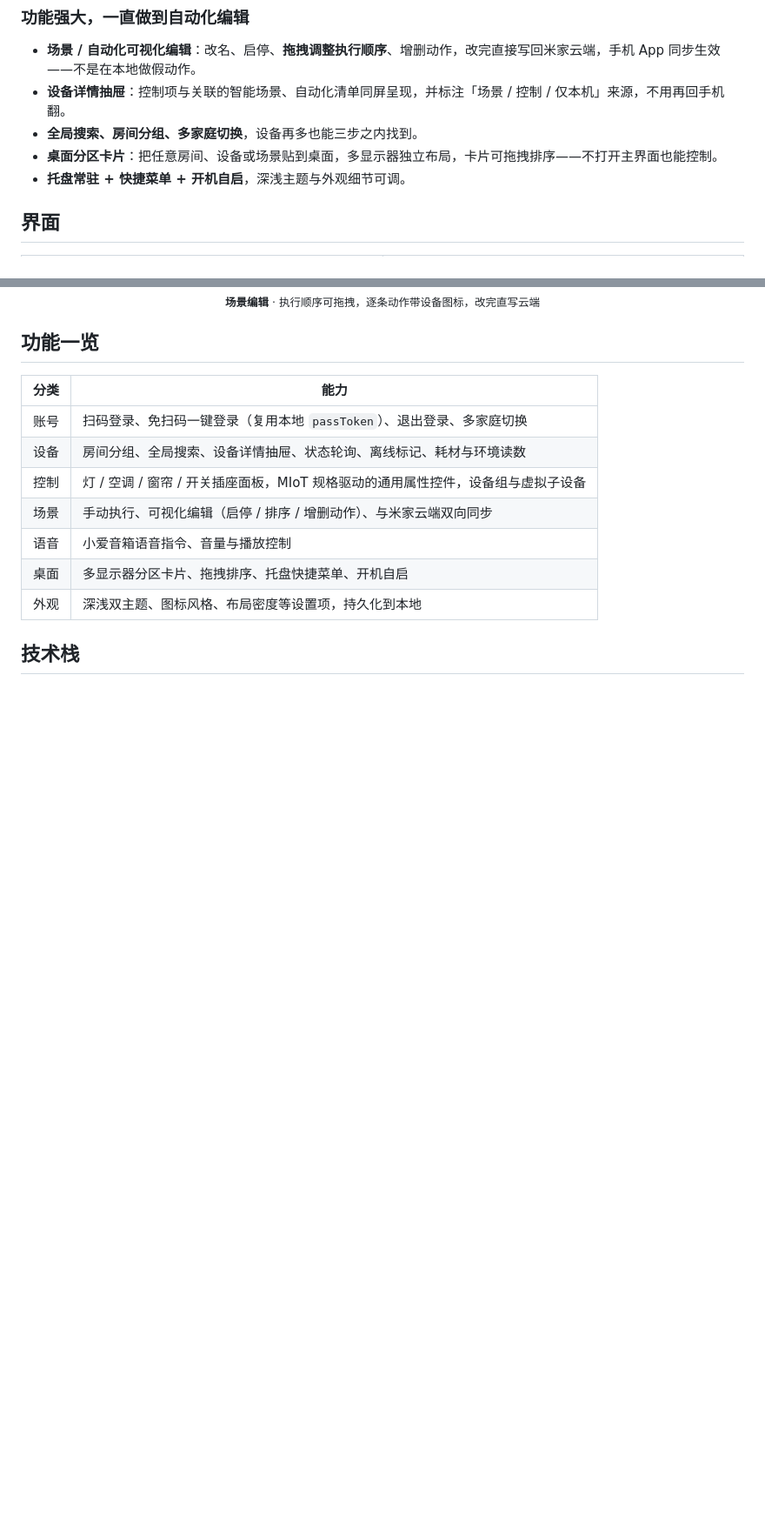
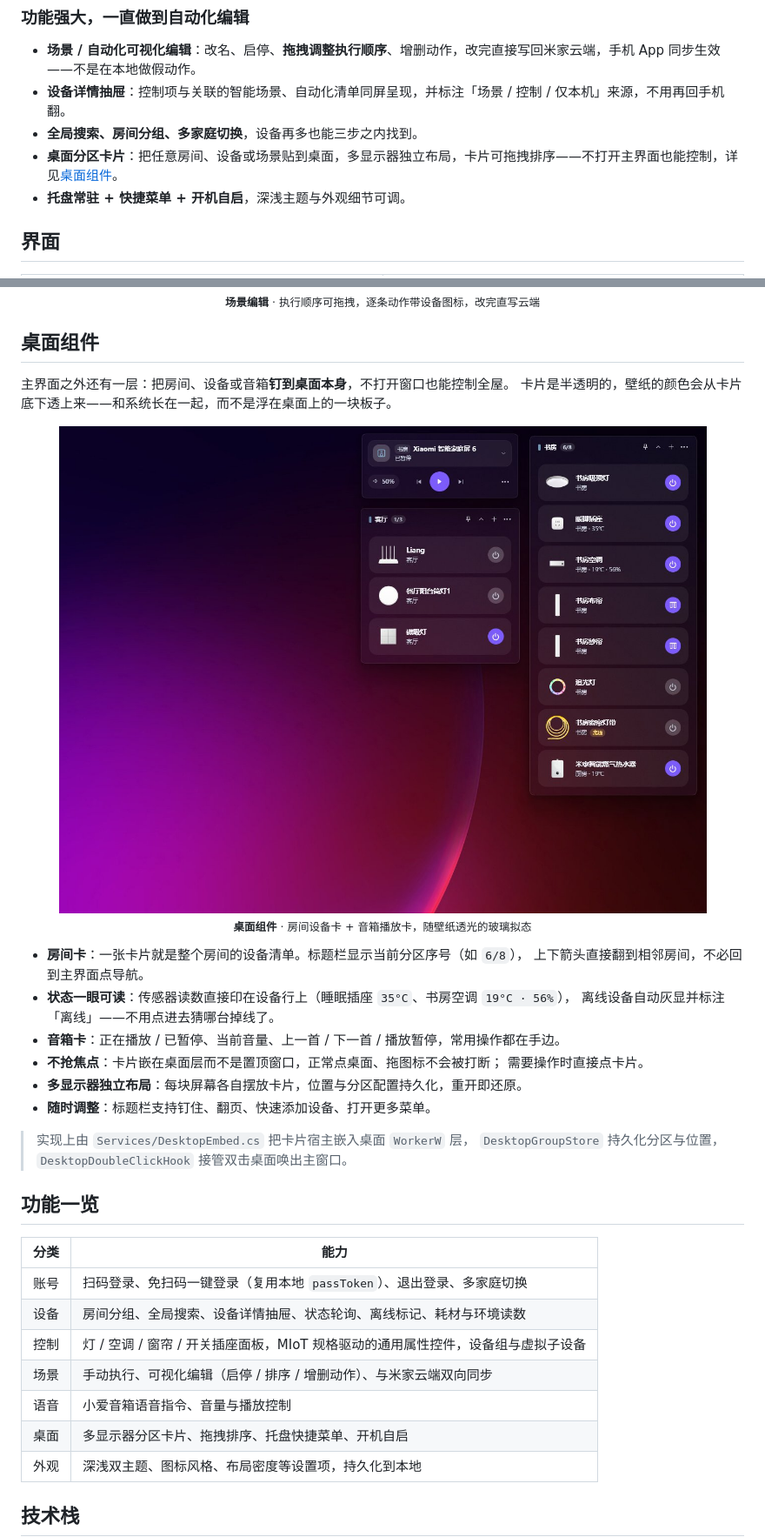
Before and after one commit to Feiyudevs/MiHomeHub, a Markdown page: README.md, 2 parts joined by grey strips. Shown at 87% size. Rendered like a GitHub page; pictures changed too: docs/screenshots/desktop-widgets.jpg (added); blank space fills up the shorter version.

Commit message:
docs(readme): 新增「桌面组件」章节与桌面卡片截图
- 新增 docs/screenshots/desktop-widgets.jpg（桌面分区卡片：房间设备卡 + 音箱播放卡）
- 介绍六点：房间卡翻页、传感器读数与离线灰显、音箱卡、不抢焦点、多显示器独立布局、标题栏操作
- 附实现说明：DesktopEmbed 挂 WorkerW 桌面层、DesktopGroupStore 持久化、DesktopDoubleClickHook 双击唤出
- 功能一览中的桌面卡片一条补上锚点跳转

```diff
--- a/README.md
+++ b/README.md
@@ -56,7 +56,7 @@ MiHomeHub 的取舍很明确：视觉不将就，控制不打折。
 - **场景 / 自动化可视化编辑**：改名、启停、**拖拽调整执行顺序**、增删动作，改完直接写回米家云端，手机 App 同步生效——不是在本地做假动作。
 - **设备详情抽屉**：控制项与关联的智能场景、自动化清单同屏呈现，并标注「场景 / 控制 / 仅本机」来源，不用再回手机翻。
 - **全局搜索、房间分组、多家庭切换**，设备再多也能三步之内找到。
-- **桌面分区卡片**：把任意房间、设备或场景贴到桌面，多显示器独立布局，卡片可拖拽排序——不打开主界面也能控制。
+- **桌面分区卡片**：把任意房间、设备或场景贴到桌面，多显示器独立布局，卡片可拖拽排序——不打开主界面也能控制，详见[桌面组件](#桌面组件)。
 - **托盘常驻 + 快捷菜单 + 开机自启**，深浅主题与外观细节可调。
 
 ## 界面
@@ -79,6 +79,30 @@ MiHomeHub 的取舍很明确：视觉不将就，控制不打折。
   <br>
   <sub><b>场景编辑</b> · 执行顺序可拖拽，逐条动作带设备图标，改完直写云端</sub>
 </p>
+
+## 桌面组件
+
+主界面之外还有一层：把房间、设备或音箱**钉到桌面本身**，不打开窗口也能控制全屋。
+卡片是半透明的，壁纸的颜色会从卡片底下透上来——和系统长在一起，而不是浮在桌面上的一块板子。
+
+<p align="center">
+  <img src="docs/screenshots/desktop-widgets.jpg" alt="桌面分区卡片：房间设备卡与音箱播放卡" width="880">
+  <br>
+  <sub><b>桌面组件</b> · 房间设备卡 + 音箱播放卡，随壁纸透光的玻璃拟态</sub>
+</p>
+
+- **房间卡**：一张卡片就是整个房间的设备清单。标题栏显示当前分区序号（如 `6/8`），
+  上下箭头直接翻到相邻房间，不必回到主界面点导航。
+- **状态一眼可读**：传感器读数直接印在设备行上（睡眠插座 `35°C`、书房空调 `19°C · 56%`），
+  离线设备自动灰显并标注「离线」——不用点进去猜哪台掉线了。
+- **音箱卡**：正在播放 / 已暂停、当前音量、上一首 / 下一首 / 播放暂停，常用操作都在手边。
+- **不抢焦点**：卡片嵌在桌面层而不是置顶窗口，正常点桌面、拖图标不会被打断；
+  需要操作时直接点卡片。
+- **多显示器独立布局**：每块屏幕各自摆放卡片，位置与分区配置持久化，重开即还原。
+- **随时调整**：标题栏支持钉住、翻页、快速添加设备、打开更多菜单。
+
+> 实现上由 `Services/DesktopEmbed.cs` 把卡片宿主嵌入桌面 `WorkerW` 层，
+> `DesktopGroupStore` 持久化分区与位置，`DesktopDoubleClickHook` 接管双击桌面唤出主窗口。
 
 ## 功能一览
 
```
